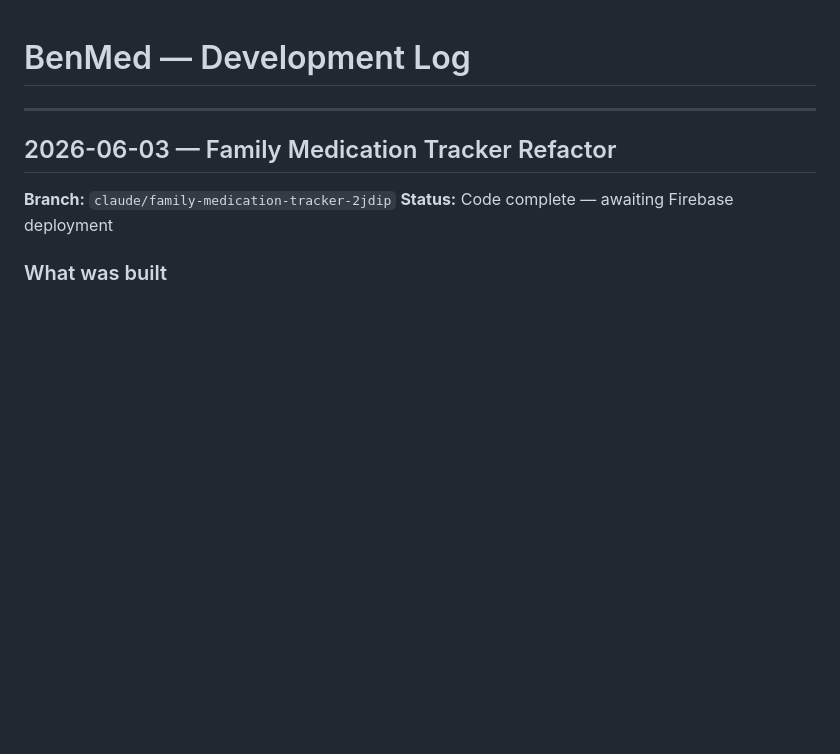
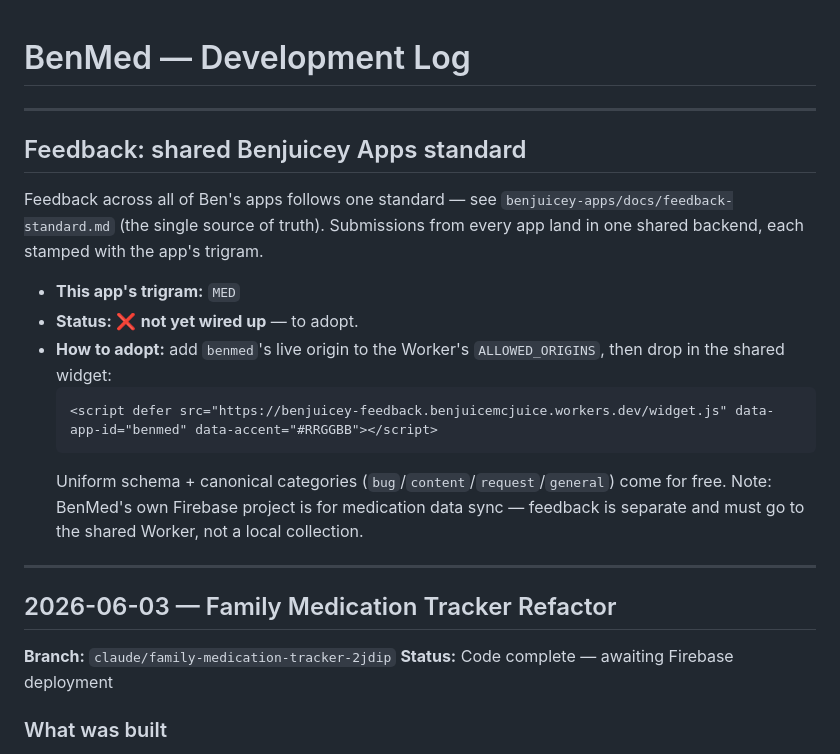
Before and after one commit to BenjuiceMcJuice/BenMed, a Markdown page: DEVLOG.md, the part around the change. Rendered like a GitHub page; blank space fills up the shorter version.

Commit message:
docs: note shared feedback standard (to adopt)
Adds a Feedback section to DEVLOG pointing at
benjuicey-apps/docs/feedback-standard.md. BenMed's trigram is MED;
feedback not yet wired up — flagged as to-adopt via the shared widget.
Clarifies its own Firebase project is for medication data, not feedback.

````diff
--- a/DEVLOG.md
+++ b/DEVLOG.md
@@ -1,4 +1,18 @@
 # BenMed — Development Log
+
+---
+
+## Feedback: shared Benjuicey Apps standard
+
+Feedback across all of Ben's apps follows one standard — see `benjuicey-apps/docs/feedback-standard.md` (the single source of truth). Submissions from every app land in one shared backend, each stamped with the app's trigram.
+
+- **This app's trigram:** `MED`
+- **Status:** ❌ **not yet wired up** — to adopt.
+- **How to adopt:** add `benmed`'s live origin to the Worker's `ALLOWED_ORIGINS`, then drop in the shared widget:
+  ```html
+  <script defer src="https://benjuicey-feedback.benjuicemcjuice.workers.dev/widget.js" data-app-id="benmed" data-accent="#RRGGBB"></script>
+  ```
+  Uniform schema + canonical categories (`bug`/`content`/`request`/`general`) come for free. Note: BenMed's own Firebase project is for medication data sync — feedback is separate and must go to the shared Worker, not a local collection.
 
 ---
 
````
